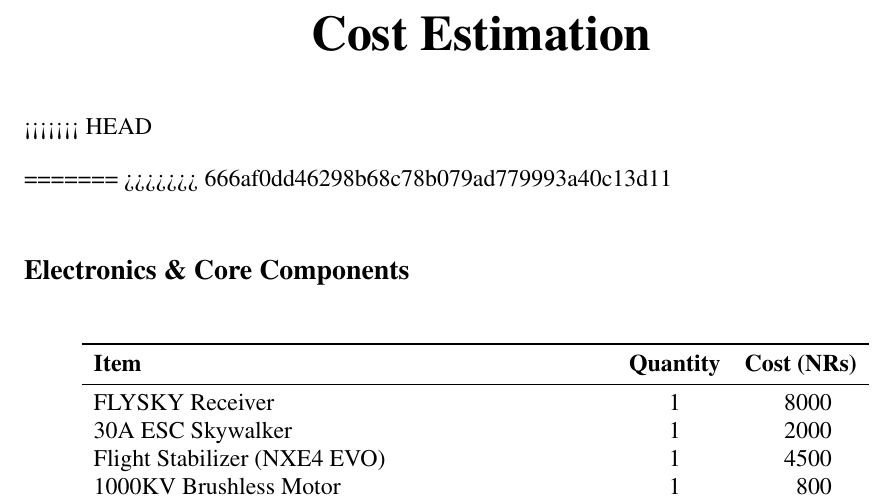
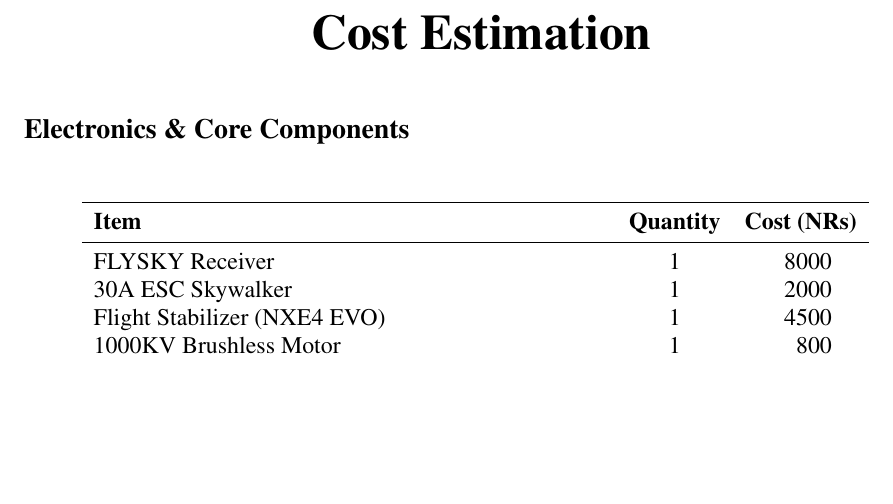
Before and after one commit to heisenbergsandip/major-project-report, a LaTeX thesis (main.tex, which reads cost estimation.tex): part of page 27 of 30 before the commit and part of page 26 of 29 after it, cut so that both start at the same text, the shorter picture padded with empty space. Compiled offline with pdfLaTeX.

Commit message:
real updated version

```diff
--- a/cost estimation.tex
+++ b/cost estimation.tex
@@ -1,11 +1,5 @@
-<<<<<<< HEAD
-
-% Starting the document
-\begin{document}
 
 % Table 1: Electronics & Core Components
-=======
->>>>>>> 666af0dd46298b68c78b079ad779993a40c13d11
 \section*{Electronics \& Core Components}
 \begin{table}[h]
 \centering
```
Also changed, not shown: chapters/ch2literature.tex (+0 -3 lines), main.pdf, 5 other files.
